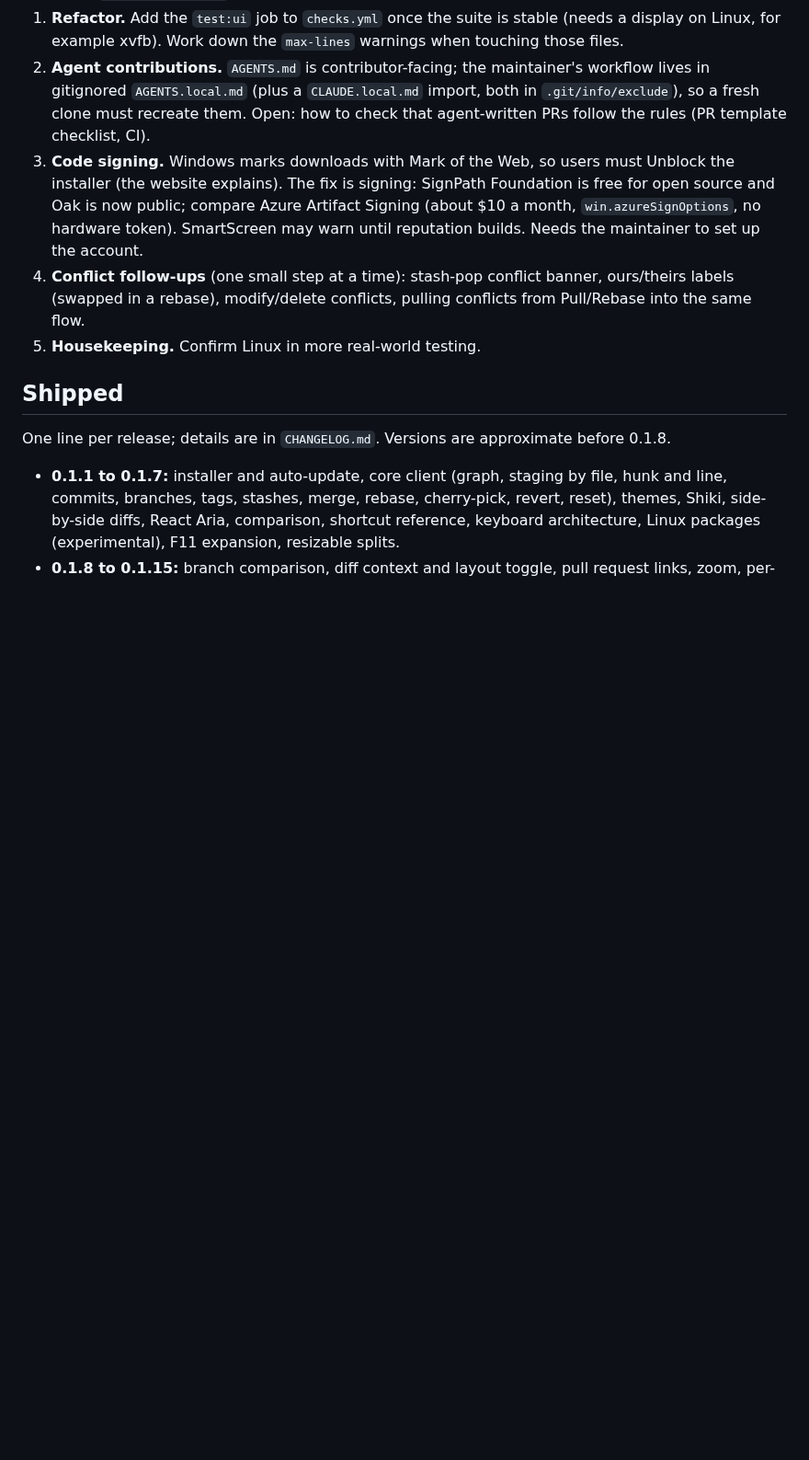
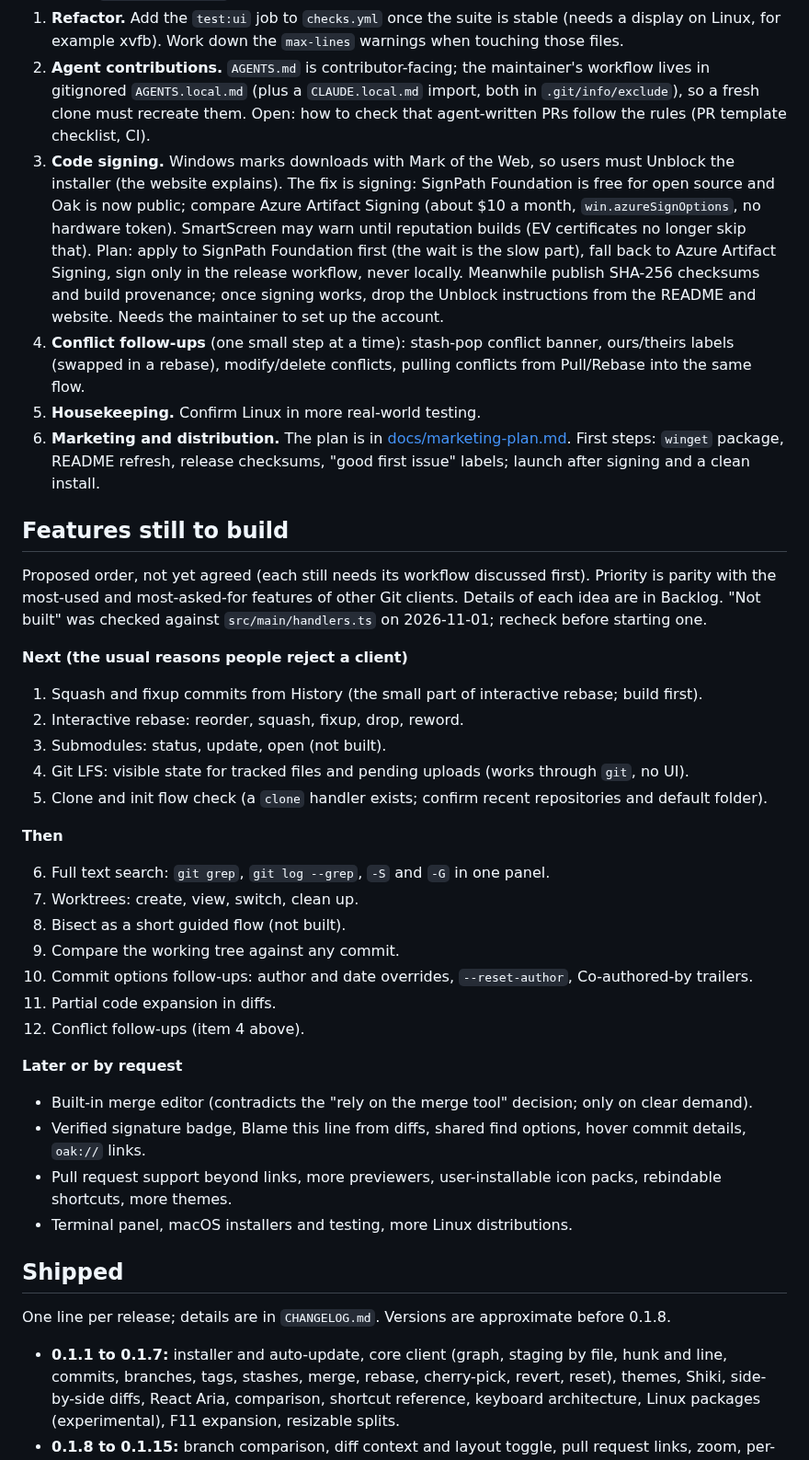
Before and after one commit to benfo/oak, a Markdown page: ROADMAP.md, the part around one of its changes. Shown at 92% size. Rendered like a GitHub page; blank space fills up the shorter version.

Commit message:
Add the marketing plan and roadmap feature list

```diff
--- a/ROADMAP.md
+++ b/ROADMAP.md
@@ -24,9 +24,39 @@ Lessons for a future history rewrite or tag move:
 0. **Website follow-ups.** Panels differ in height, so content below the map shifts a little when a station changes; revisit if it bothers anyone. Keep "planned" in step with this file. Notes and rules are in `website/README.md`.
 1. **Refactor.** Add the `test:ui` job to `checks.yml` once the suite is stable (needs a display on Linux, for example xvfb). Work down the `max-lines` warnings when touching those files.
 2. **Agent contributions.** `AGENTS.md` is contributor-facing; the maintainer's workflow lives in gitignored `AGENTS.local.md` (plus a `CLAUDE.local.md` import, both in `.git/info/exclude`), so a fresh clone must recreate them. Open: how to check that agent-written PRs follow the rules (PR template checklist, CI).
-3. **Code signing.** Windows marks downloads with Mark of the Web, so users must Unblock the installer (the website explains). The fix is signing: SignPath Foundation is free for open source and Oak is now public; compare Azure Artifact Signing (about $10 a month, `win.azureSignOptions`, no hardware token). SmartScreen may warn until reputation builds. Needs the maintainer to set up the account.
+3. **Code signing.** Windows marks downloads with Mark of the Web, so users must Unblock the installer (the website explains). The fix is signing: SignPath Foundation is free for open source and Oak is now public; compare Azure Artifact Signing (about $10 a month, `win.azureSignOptions`, no hardware token). SmartScreen may warn until reputation builds (EV certificates no longer skip that). Plan: apply to SignPath Foundation first (the wait is the slow part), fall back to Azure Artifact Signing, sign only in the release workflow, never locally. Meanwhile publish SHA-256 checksums and build provenance; once signing works, drop the Unblock instructions from the README and website. Needs the maintainer to set up the account.
 4. **Conflict follow-ups** (one small step at a time): stash-pop conflict banner, ours/theirs labels (swapped in a rebase), modify/delete conflicts, pulling conflicts from Pull/Rebase into the same flow.
 5. **Housekeeping.** Confirm Linux in more real-world testing.
+6. **Marketing and distribution.** The plan is in [docs/marketing-plan.md](docs/marketing-plan.md). First steps: `winget` package, README refresh, release checksums, "good first issue" labels; launch after signing and a clean install.
+
+## Features still to build
+
+Proposed order, not yet agreed (each still needs its workflow discussed first). Priority is parity with the most-used and most-asked-for features of other Git clients. Details of each idea are in Backlog. "Not built" was checked against `src/main/handlers.ts` on 2026-11-01; recheck before starting one.
+
+**Next (the usual reasons people reject a client)**
+
+1. Squash and fixup commits from History (the small part of interactive rebase; build first).
+2. Interactive rebase: reorder, squash, fixup, drop, reword.
+3. Submodules: status, update, open (not built).
+4. Git LFS: visible state for tracked files and pending uploads (works through `git`, no UI).
+5. Clone and init flow check (a `clone` handler exists; confirm recent repositories and default folder).
+
+**Then**
+
+6. Full text search: `git grep`, `git log --grep`, `-S` and `-G` in one panel.
+7. Worktrees: create, view, switch, clean up.
+8. Bisect as a short guided flow (not built).
+9. Compare the working tree against any commit.
+10. Commit options follow-ups: author and date overrides, `--reset-author`, Co-authored-by trailers.
+11. Partial code expansion in diffs.
+12. Conflict follow-ups (item 4 above).
+
+**Later or by request**
+
+- Built-in merge editor (contradicts the "rely on the merge tool" decision; only on clear demand).
+- Verified signature badge, Blame this line from diffs, shared find options, hover commit details, `oak://` links.
+- Pull request support beyond links, more previewers, user-installable icon packs, rebindable shortcuts, more themes.
+- Terminal panel, macOS installers and testing, more Linux distributions.
 
 ## Shipped
 
```
Also changed, not shown: other parts of ROADMAP.md (+4 -0 lines), docs/marketing-plan.md (added, +57 -0 lines).
